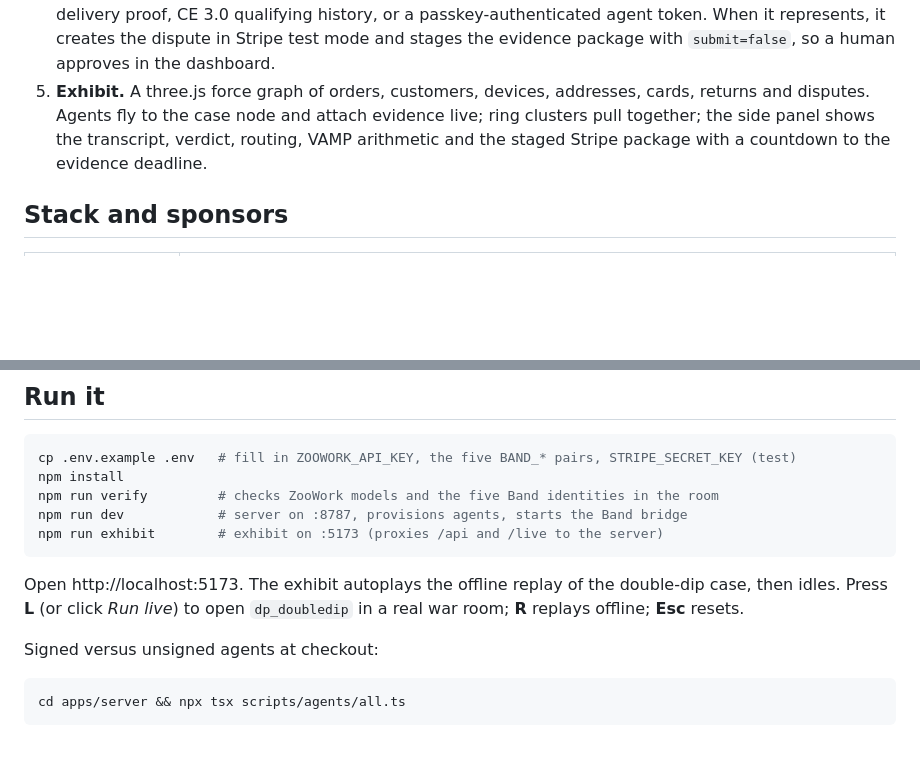
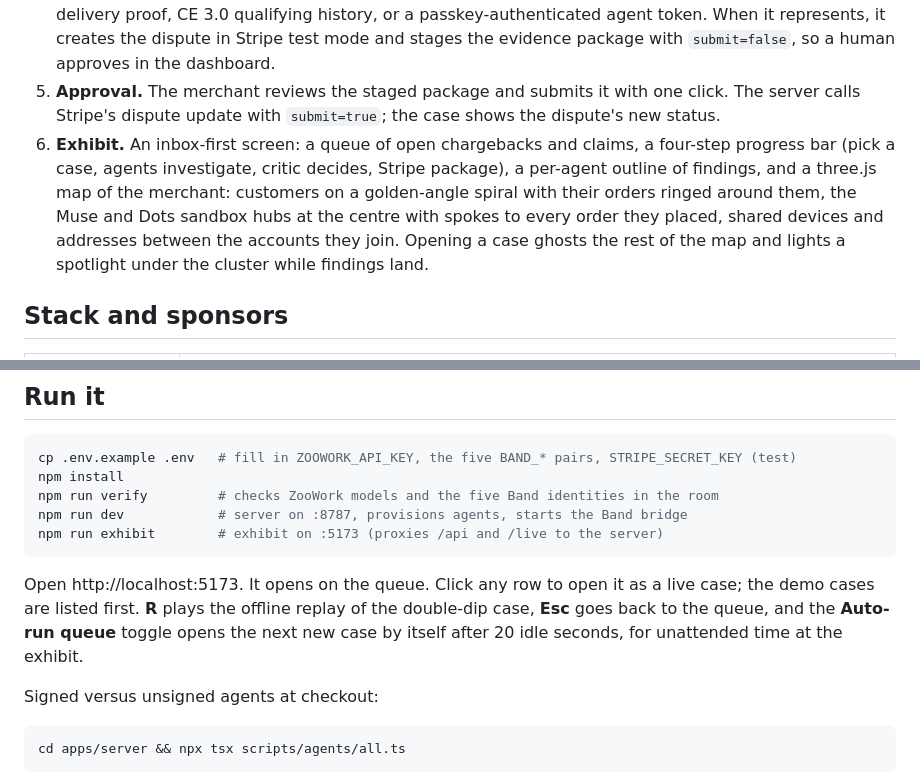
Before and after one commit to zMako/receipts, a Markdown page: README.md, 2 parts joined by grey strips. GitHub-like rendering; blank space fills up the shorter version.

Commit message:
docs: inbox-first flow and Stripe approval in README and demo script
Co-Authored-By: Claude Fable 5.1 <noreply@anthropic.com>
Entire-Checkpoint: 01M41ZGDFDJ7Q01SX7NQ64243W

````diff
--- a/README.md
+++ b/README.md
@@ -35,10 +35,14 @@ Built in one day at the AI Commerce Gallery hackathon (ZooWork x AI Valley, Octo
    refund plus delivery proof, CE 3.0 qualifying history, or a passkey-authenticated agent token. When
    it represents, it creates the dispute in Stripe test mode and stages the evidence package with
    `submit=false`, so a human approves in the dashboard.
-5. **Exhibit.** A three.js force graph of orders, customers, devices, addresses, cards, returns and
-   disputes. Agents fly to the case node and attach evidence live; ring clusters pull together; the
-   side panel shows the transcript, verdict, routing, VAMP arithmetic and the staged Stripe package
-   with a countdown to the evidence deadline.
+5. **Approval.** The merchant reviews the staged package and submits it with one click. The server
+   calls Stripe's dispute update with `submit=true`; the case shows the dispute's new status.
+6. **Exhibit.** An inbox-first screen: a queue of open chargebacks and claims, a four-step progress
+   bar (pick a case, agents investigate, critic decides, Stripe package), a per-agent outline of
+   findings, and a three.js map of the merchant: customers on a golden-angle spiral with their orders
+   ringed around them, the Muse and Dots sandbox hubs at the centre with spokes to every order they
+   placed, shared devices and addresses between the accounts they join. Opening a case ghosts the rest
+   of the map and lights a spotlight under the cluster while findings land.
 
 ## Stack and sponsors
 
@@ -62,9 +66,10 @@ npm run dev            # server on :8787, provisions agents, starts the Band bri
 npm run exhibit        # exhibit on :5173 (proxies /api and /live to the server)
 ```
 
-Open http://localhost:5173. The exhibit autoplays the offline replay of the double-dip case, then idles.
-Press **L** (or click *Run live*) to open `dp_doubledip` in a real war room; **R** replays offline;
-**Esc** resets.
+Open http://localhost:5173. It opens on the queue. Click any row to open it as a live case; the
+demo cases are listed first. **R** plays the offline replay of the double-dip case, **Esc** goes back
+to the queue, and the **Auto-run queue** toggle opens the next new case by itself after 20 idle
+seconds, for unattended time at the exhibit.
 
 Signed versus unsigned agents at checkout:
 
````
Also changed, not shown: DEMO.md (+7 -5 lines).
